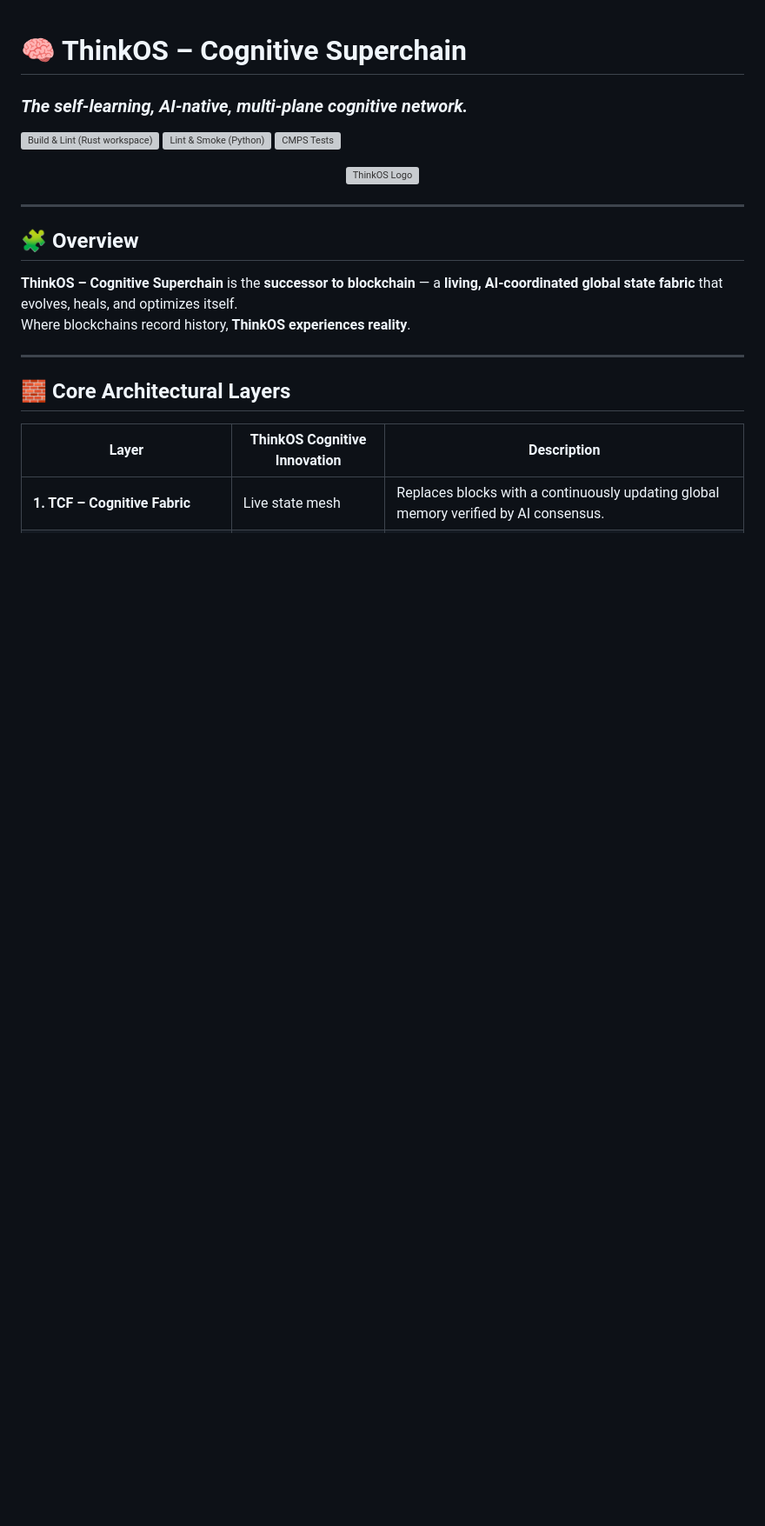
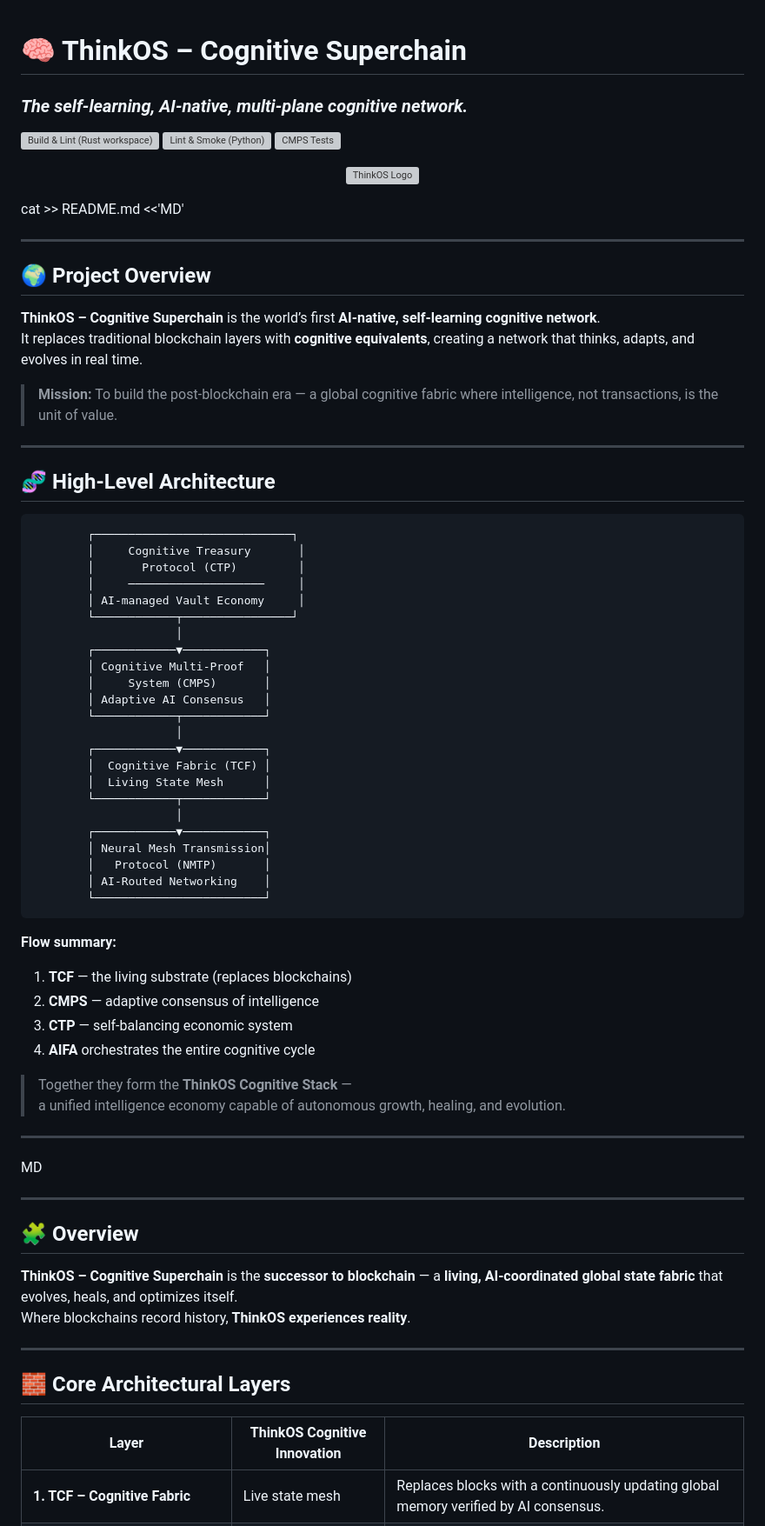
Before and after one commit to ThinkOS-Cognitive-Superchain/thinkos-cognitive-superchain, a Markdown page: README.md, the part around the change. Shown: that part at 87% size. Rendered like a GitHub page; blank space fills up the shorter version; grey boxes are pictures that could not be loaded.

```diff
--- a/README.md
+++ b/README.md
@@ -9,6 +9,58 @@
   <img src="assets/thinkos-logo.png" alt="ThinkOS Logo" width="120"/>
 
 </p>
+cat >> README.md <<'MD'
+
+---
+
+## 🌍 Project Overview
+
+**ThinkOS – Cognitive Superchain** is the world’s first **AI-native, self-learning cognitive network**.
+It replaces traditional blockchain layers with **cognitive equivalents**, creating a network that thinks, adapts, and evolves in real time.
+
+> **Mission:** To build the post-blockchain era — a global cognitive fabric where intelligence, not transactions, is the unit of value.
+
+---
+
+## 🧬 High-Level Architecture
+
+            ┌─────────────────────────────┐
+            │     Cognitive Treasury       │
+            │       Protocol (CTP)         │
+            │     ────────────────────     │
+            │ AI-managed Vault Economy     │
+            └────────────┬────────────────┘
+                         │
+            ┌────────────▼────────────┐
+            │ Cognitive Multi-Proof   │
+            │     System (CMPS)       │
+            │ Adaptive AI Consensus   │
+            └────────────┬────────────┘
+                         │
+            ┌────────────▼────────────┐
+            │  Cognitive Fabric (TCF) │
+            │  Living State Mesh      │
+            └────────────┬────────────┘
+                         │
+            ┌────────────▼────────────┐
+            │ Neural Mesh Transmission│
+            │   Protocol (NMTP)       │
+            │ AI-Routed Networking    │
+            └─────────────────────────┘
+
+
+**Flow summary:**
+1. **TCF** — the living substrate (replaces blockchains)
+2. **CMPS** — adaptive consensus of intelligence
+3. **CTP** — self-balancing economic system
+4. **AIFA** orchestrates the entire cognitive cycle
+
+> Together they form the **ThinkOS Cognitive Stack** —
+> a unified intelligence economy capable of autonomous growth, healing, and evolution.
+
+---
+
+MD
 
 ---
 
```
